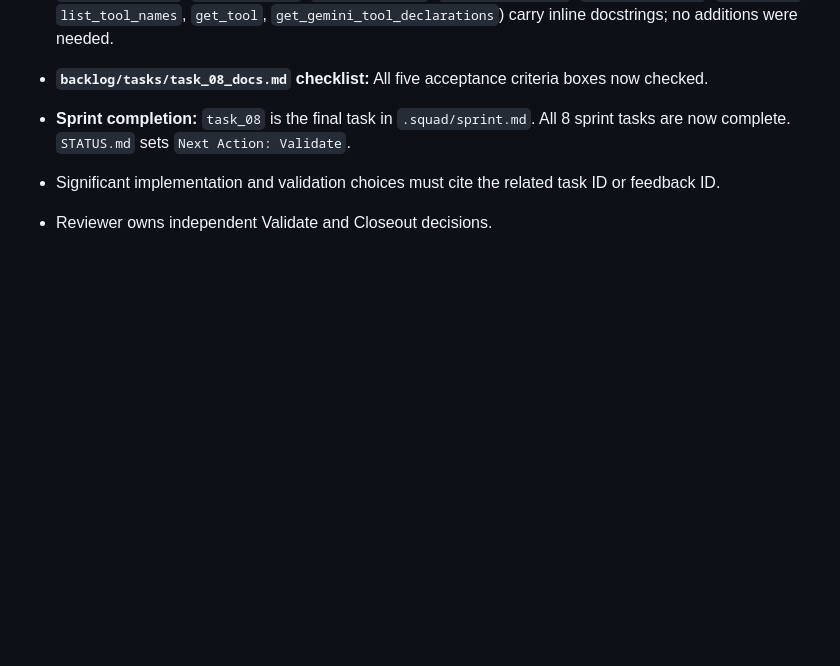
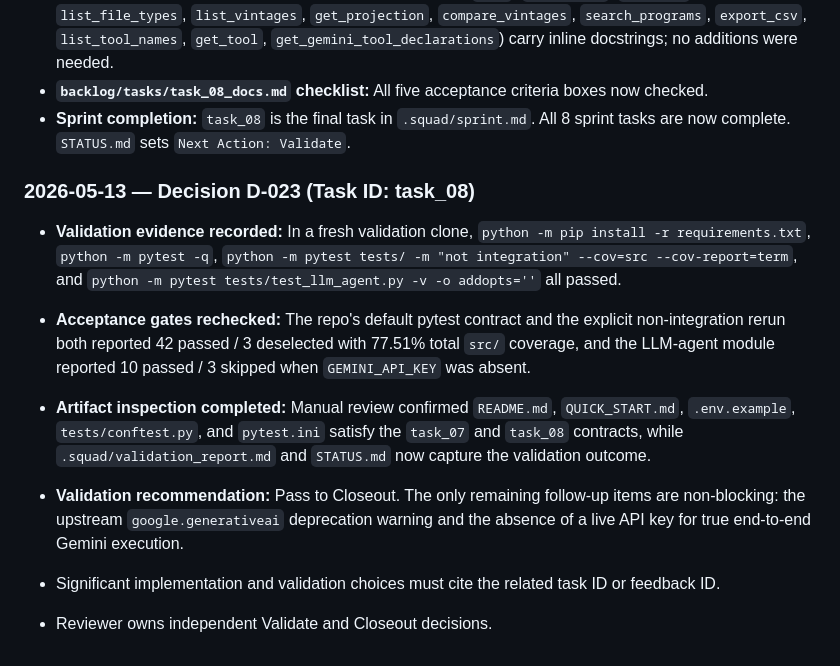
Before and after one commit to adkf37/CBO-data_mcp, a Markdown page: .squad/decisions.md, the part around the change. GitHub-like rendering; blank space fills up the shorter version.

```diff
--- a/.squad/decisions.md
+++ b/.squad/decisions.md
@@ -166,5 +166,11 @@
 - **`backlog/tasks/task_08_docs.md` checklist:** All five acceptance criteria boxes now checked.
 - **Sprint completion:** `task_08` is the final task in `.squad/sprint.md`. All 8 sprint tasks are now complete. `STATUS.md` sets `Next Action: Validate`.
 
+### 2026-05-13 — Decision D-023 (Task ID: task_08)
+- **Validation evidence recorded:** In a fresh validation clone, `python -m pip install -r requirements.txt`, `python -m pytest -q`, `python -m pytest tests/ -m "not integration" --cov=src --cov-report=term`, and `python -m pytest tests/test_llm_agent.py -v -o addopts=''` all passed.
+- **Acceptance gates rechecked:** The repo's default pytest contract and the explicit non-integration rerun both reported 42 passed / 3 deselected with 77.51% total `src/` coverage, and the LLM-agent module reported 10 passed / 3 skipped when `GEMINI_API_KEY` was absent.
+- **Artifact inspection completed:** Manual review confirmed `README.md`, `QUICK_START.md`, `.env.example`, `tests/conftest.py`, and `pytest.ini` satisfy the `task_07` and `task_08` contracts, while `.squad/validation_report.md` and `STATUS.md` now capture the validation outcome.
+- **Validation recommendation:** Pass to Closeout. The only remaining follow-up items are non-blocking: the upstream `google.generativeai` deprecation warning and the absence of a live API key for true end-to-end Gemini execution.
+
 - Significant implementation and validation choices must cite the related task ID or feedback ID.
 - Reviewer owns independent Validate and Closeout decisions.
```
Also changed, not shown: .squad/validation_report.md (+32 -33 lines), STATUS.md (+7 -6 lines).
